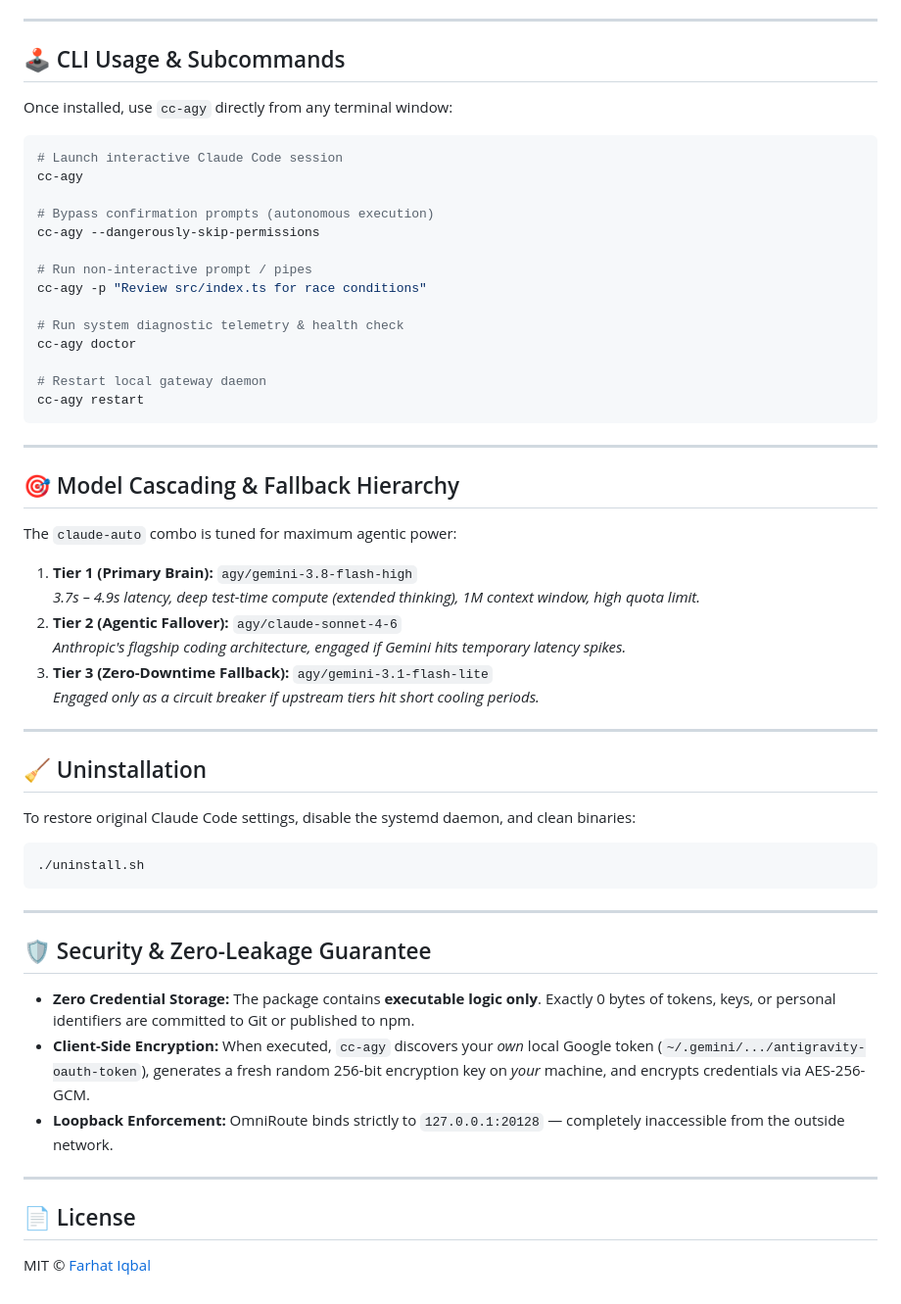
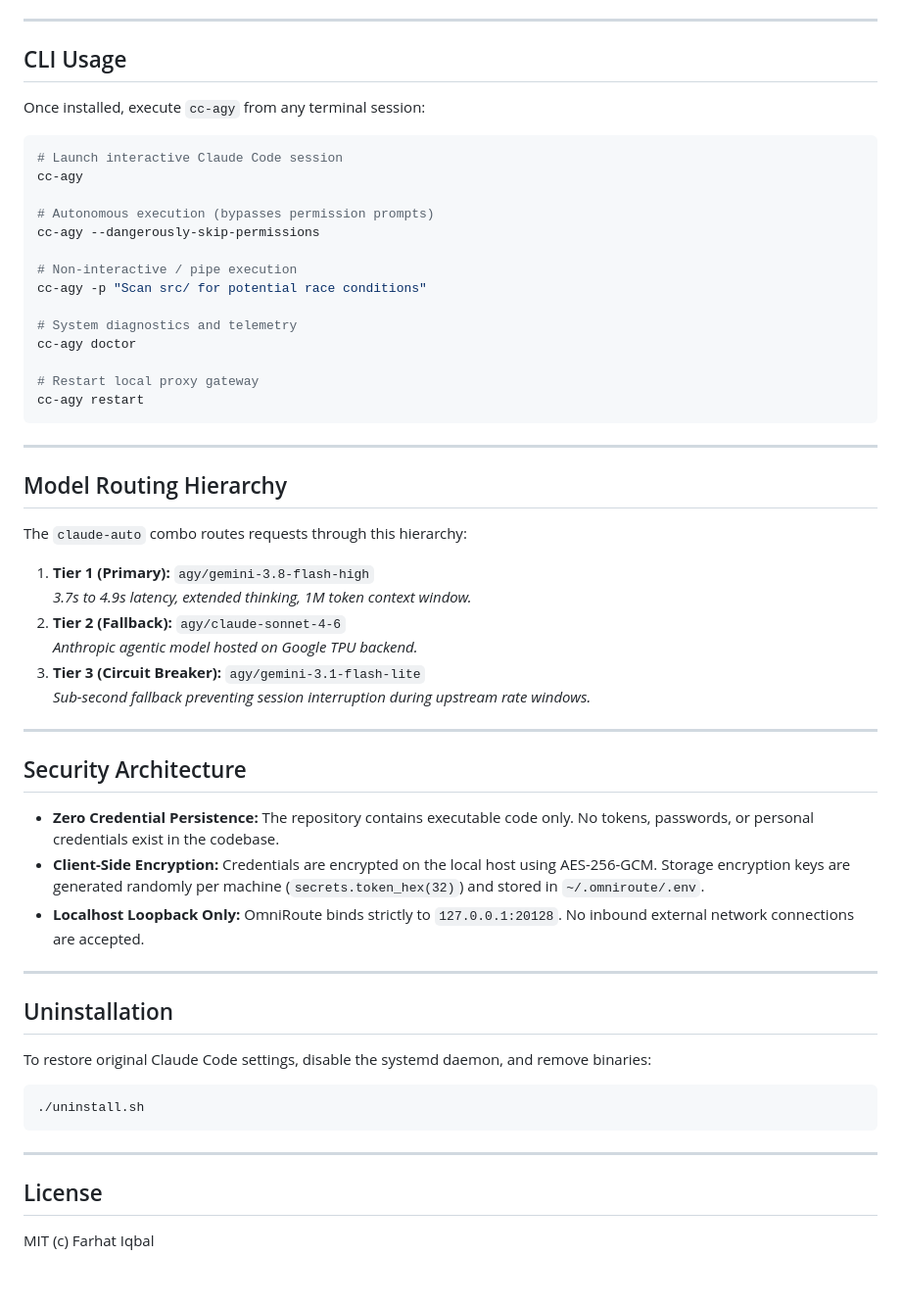
Before and after one commit to farhatkoka/cc-agy, a Markdown page: README.md, the part around one of its changes. Shown at 98% size. Rendered like a GitHub page.

````diff
--- a/README.md
+++ b/README.md
@@ -95,59 +99,59 @@ The installer will automatically:
 
 ---
 
-## 🕹️ CLI Usage & Subcommands
+## CLI Usage
 
-Once installed, use `cc-agy` directly from any terminal window:
+Once installed, execute `cc-agy` from any terminal session:
 
 ```bash
 # Launch interactive Claude Code session
 cc-agy
 
-# Bypass confirmation prompts (autonomous execution)
+# Autonomous execution (bypasses permission prompts)
 cc-agy --dangerously-skip-permissions
 
-# Run non-interactive prompt / pipes
-cc-agy -p "Review src/index.ts for race conditions"
+# Non-interactive / pipe execution
+cc-agy -p "Scan src/ for potential race conditions"
 
-# Run system diagnostic telemetry & health check
+# System diagnostics and telemetry
 cc-agy doctor
 
-# Restart local gateway daemon
+# Restart local proxy gateway
 cc-agy restart
 ```
 
 ---
 
-## 🎯 Model Cascading & Fallback Hierarchy
+## Model Routing Hierarchy
 
-The `claude-auto` combo is tuned for maximum agentic power:
+The `claude-auto` combo routes requests through this hierarchy:
 
-1. **Tier 1 (Primary Brain):** `agy/gemini-3.8-flash-high`
-   *3.7s – 4.9s latency, deep test-time compute (extended thinking), 1M context window, high quota limit.*
-2. **Tier 2 (Agentic Fallover):** `agy/claude-sonnet-4-6`
-   *Anthropic's flagship coding architecture, engaged if Gemini hits temporary latency spikes.*
-3. **Tier 3 (Zero-Downtime Fallback):** `agy/gemini-3.1-flash-lite`
-   *Engaged only as a circuit breaker if upstream tiers hit short cooling periods.*
+1. **Tier 1 (Primary):** `agy/gemini-3.8-flash-high`
+   *3.7s to 4.9s latency, extended thinking, 1M token context window.*
+2. **Tier 2 (Fallback):** `agy/claude-sonnet-4-6`
+   *Anthropic agentic model hosted on Google TPU backend.*
+3. **Tier 3 (Circuit Breaker):** `agy/gemini-3.1-flash-lite`
+   *Sub-second fallback preventing session interruption during upstream rate windows.*
 
 ---
 
-## 🧹 Uninstallation
+## Security Architecture
 
-To restore original Claude Code settings, disable the systemd daemon, and clean binaries:
+- **Zero Credential Persistence:** The repository contains executable code only. No tokens, passwords, or personal credentials exist in the codebase.
+- **Client-Side Encryption:** Credentials are encrypted on the local host using AES-256-GCM. Storage encryption keys are generated randomly per machine (`secrets.token_hex(32)`) and stored in `~/.omniroute/.env`.
+- **Localhost Loopback Only:** OmniRoute binds strictly to `127.0.0.1:20128`. No inbound external network connections are accepted.
+
+---
+
+## Uninstallation
+
+To restore original Claude Code settings, disable the systemd daemon, and remove binaries:
 ```bash
 ./uninstall.sh
 ```
 
 ---
 
-## 🛡️ Security & Zero-Leakage Guarantee
+## License
 
-- **Zero Credential Storage:** The package contains **executable logic only**. Exactly 0 bytes of tokens, keys, or personal identifiers are committed to Git or published to npm.
-- **Client-Side Encryption:** When executed, `cc-agy` discovers your *own* local Google token (`~/.gemini/.../antigravity-oauth-token`), generates a fresh random 256-bit encryption key on *your* machine, and encrypts credentials via AES-256-GCM.
-- **Loopback Enforcement:** OmniRoute binds strictly to `127.0.0.1:20128` — completely inaccessible from the outside network.
-
----
-
-## 📄 License
-
-MIT © [Farhat Iqbal](https://github.com/farhatkoka)
+MIT (c) Farhat Iqbal
````
Also changed, not shown: other parts of README.md (+34 -30 lines), assets/logo.png (added), 1 other file.
